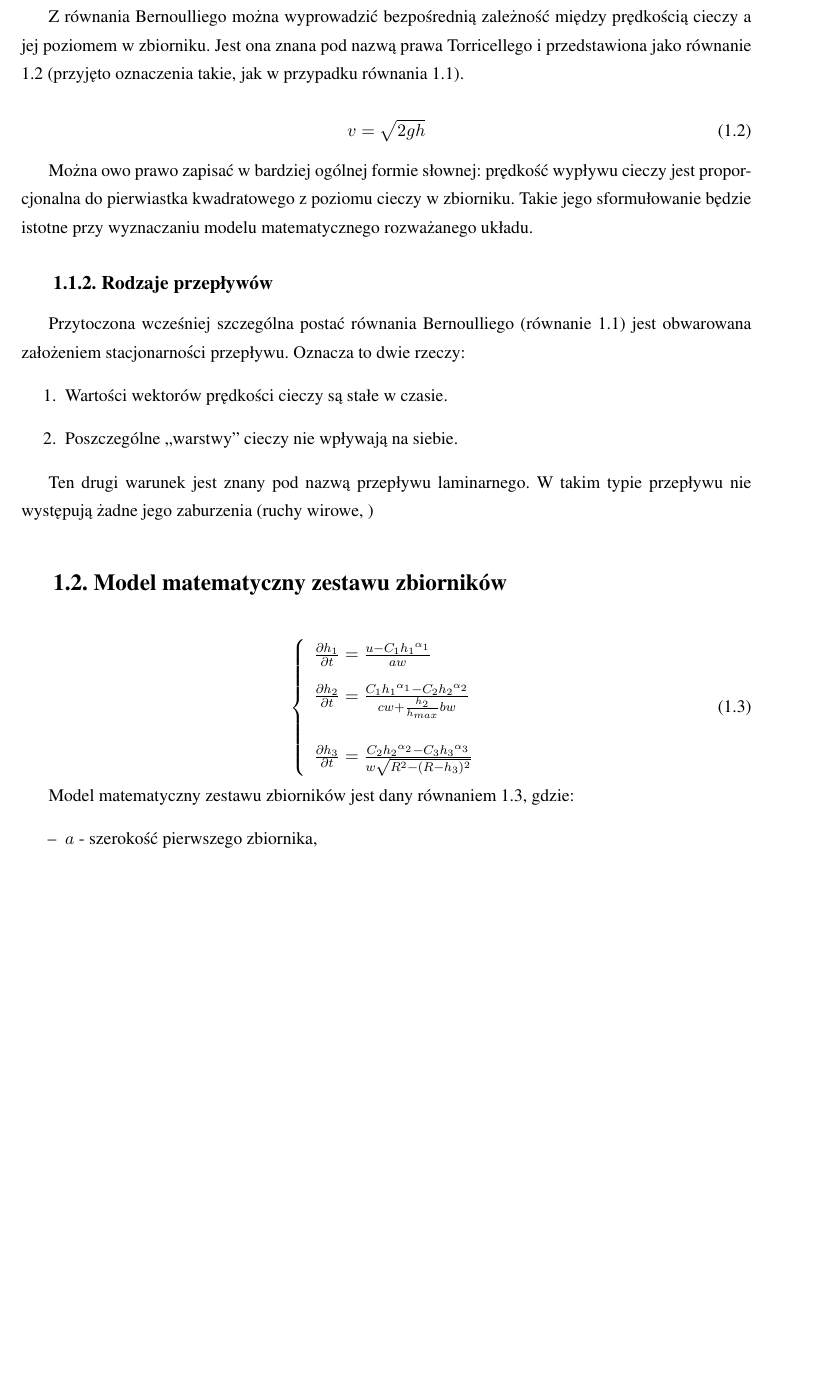
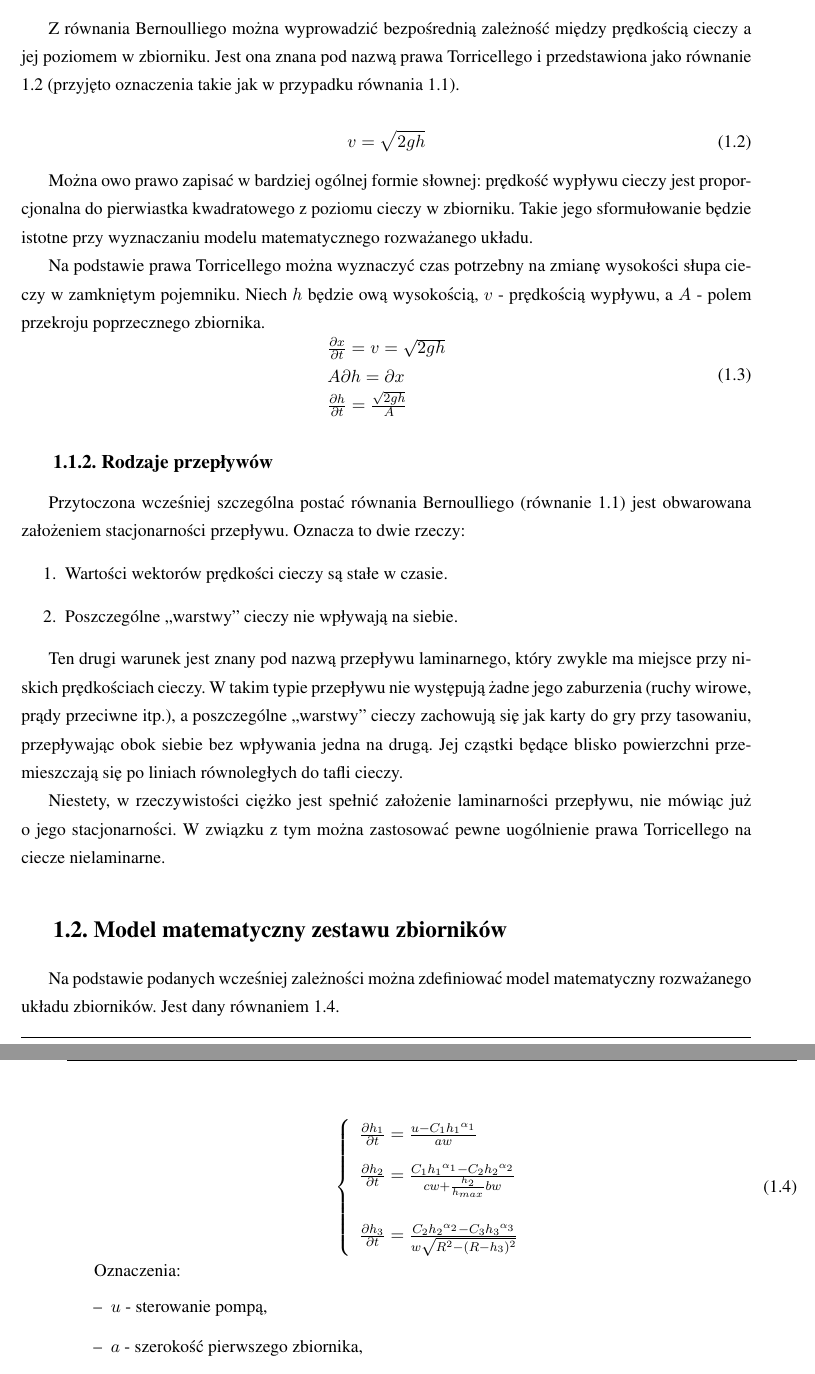
Before and after one commit to LJBD/msc-latex-thesis, a LaTeX thesis (praca.tex, which reads 1-1-plyny.tex, 1-2-model.tex): part of page 10 of 20 before the commit and two parts of pages 10 and 11 of 22 after it, the two joined at a grey line, cut so that both start at the same text, the shorter picture padded with empty space. Compiled offline with pdfLaTeX.

Commit message:
Corrected equations descriptions and added something about flows.

```diff
--- a/1-1-plyny.tex
+++ b/1-1-plyny.tex
@@ -19,17 +27,24 @@ Ta szczególna postać równania Bernoulliego jest przedstawiona jako równanie
 	\item $\rho$ - gęstość cieczy.
 \end{itemize}
 
-\begin{equation}\label{eq:bernoulli}
-	e_{m} = \frac{v^2}{2} + gh + \frac{p}{\rho} = const
-\end{equation}
-
-Z równania Bernoulliego można wyprowadzić bezpośrednią zależność między prędkością cieczy a jej poziomem w zbiorniku. Jest ona znana pod nazwą prawa Torricellego i przedstawiona jako równanie \ref{eq:torricelli} (przyjęto oznaczenia takie, jak w przypadku równania \ref{eq:bernoulli}).
+Z równania Bernoulliego można wyprowadzić bezpośrednią zależność między prędkością cieczy a jej poziomem w zbiorniku. Jest ona znana pod nazwą prawa Torricellego i przedstawiona jako równanie \ref{eq:torricelli} (przyjęto oznaczenia takie jak w przypadku równania \ref{eq:bernoulli}).
 
 \begin{equation}\label{eq:torricelli}
 	v = \sqrt{2gh}
 \end{equation}
 
 Można owo prawo zapisać w bardziej ogólnej formie słownej: prędkość wypływu cieczy jest proporcjonalna do pierwiastka kwadratowego z poziomu cieczy w zbiorniku. Takie jego sformułowanie będzie istotne przy wyznaczaniu modelu matematycznego rozważanego układu.
+
+Na podstawie prawa Torricellego można wyznaczyć czas potrzebny na zmianę wysokości słupa cieczy w zamkniętym pojemniku. Niech $h$ będzie ową wysokością, $v$ - prędkością wypływu, a $A$ - polem przekroju poprzecznego zbiornika.
+\begin{equation}
+    \begin{array}{lr}
+        \frac{\partial x}{\partial t} = v = \sqrt{2gh} \\
+        A \partial h = \partial x \\
+        \frac{\partial h}{\partial t} = \frac{\sqrt{2gh}}{A}
+    \end{array}
+\end{equation}
+
+% TODO: uzupelnic wyprowadzenie z https://en.wikipedia.org/wiki/Torricelli%27s_law#Total_time_to_empty_the_container
 
 
 %-------------------------------------------------
@@ -42,4 +57,6 @@ Przytoczona wcześniej szczególna postać równania Bernoulliego (równanie \re
     \item Poszczególne ,,warstwy'' cieczy nie wpływają na siebie.
 \end{enumerate}
 
-Ten drugi warunek jest znany pod nazwą przepływu laminarnego. W takim typie przepływu nie występują żadne jego zaburzenia (ruchy wirowe, )
+Ten drugi warunek jest znany pod nazwą przepływu laminarnego, który zwykle ma miejsce przy niskich prędkościach cieczy. W takim typie przepływu nie występują żadne jego zaburzenia (ruchy wirowe, prądy przeciwne itp.), a poszczególne ,,warstwy'' cieczy zachowują się jak karty do gry przy tasowaniu, przepływając obok siebie bez wpływania jedna na drugą. Jej cząstki będące blisko powierzchni przemieszczają się po liniach równoległych do tafli cieczy.
+
+Niestety, w rzeczywistości ciężko jest spełnić założenie laminarności przepływu, nie mówiąc już o jego stacjonarności. W związku z tym można zastosować pewne uogólnienie prawa Torricellego na ciecze nielaminarne.
--- a/1-2-model.tex
+++ b/1-2-model.tex
@@ -1,6 +1,8 @@
 \section{Model matematyczny zestawu zbiorników}
 \label{sec:model}
 
+Na podstawie podanych wcześniej zależności można zdefiniować model matematyczny rozważanego układu zbiorników.
+Jest dany równaniem \ref{eq:model}.
 
 \begin{equation}\label{eq:model}
 \left \{
@@ -12,8 +14,9 @@
 \right.
 \end{equation}
 
-Model matematyczny zestawu zbiorników jest dany równaniem \ref{eq:model}, gdzie:
+Oznaczenia:
 \begin{itemize}
+    \item $u$ - sterowanie pompą,
     \item $a$ - szerokość pierwszego zbiornika,
     \item $b$ - szerokość trójkątnej części drugiego zbiornika,
     \item $c$ - szerokość prostopadłościennej części drugiego zbiornika,
```
Also changed, not shown: praca.pdf, 1-1-plyny.tex (12 more changed lines). Lines whose indentation alone changed are shown as unchanged.
